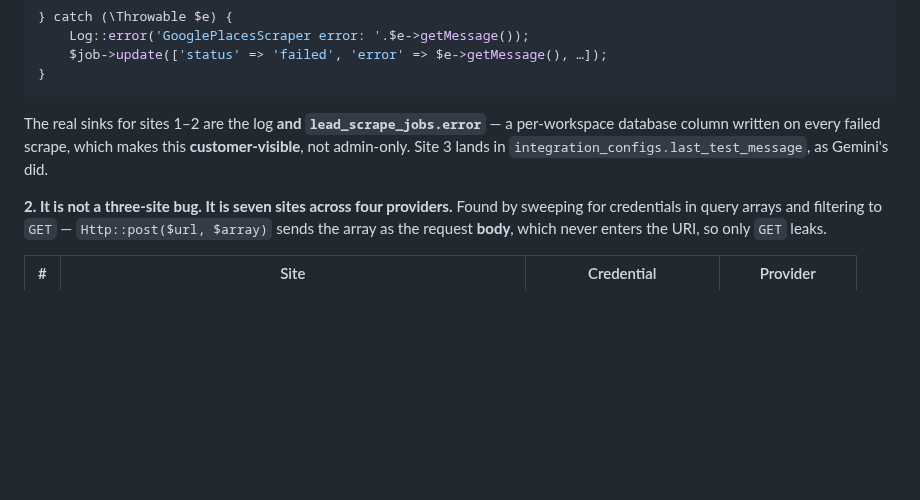
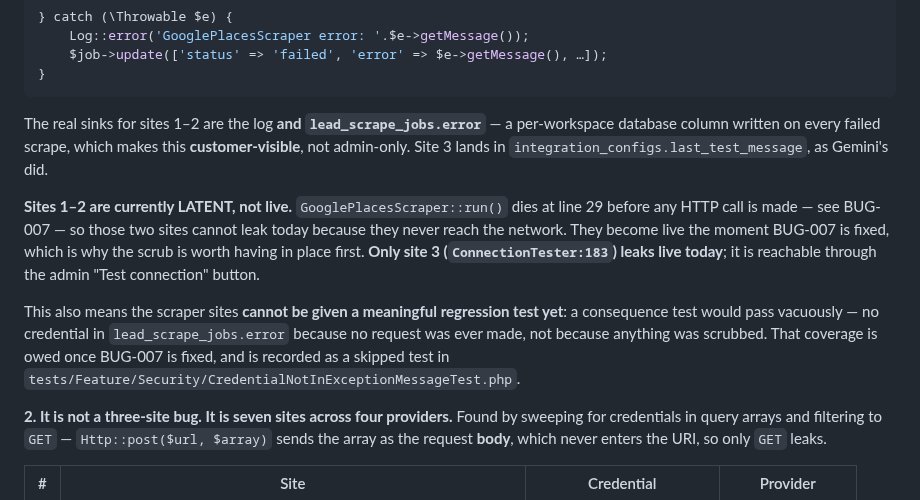
Before and after one commit to honeygarg389/Automation_Xpert, a Markdown page: docs/found-bugs.md, the part around one of its changes. Rendered like a GitHub page; blank space fills up the shorter version.

```diff
--- a/docs/found-bugs.md
+++ b/docs/found-bugs.md
@@ -325,6 +325,18 @@ The real sinks for sites 1–2 are the log **and `lead_scrape_jobs.error`** —
 database column written on every failed scrape, which makes this **customer-visible**, not
 admin-only. Site 3 lands in `integration_configs.last_test_message`, as Gemini's did.
 
+**Sites 1–2 are currently LATENT, not live.** `GooglePlacesScraper::run()` dies at line 29
+before any HTTP call is made — see BUG-007 — so those two sites cannot leak today because
+they never reach the network. They become live the moment BUG-007 is fixed, which is why the
+scrub is worth having in place first. **Only site 3 (`ConnectionTester:183`) leaks live
+today**; it is reachable through the admin "Test connection" button.
+
+This also means the scraper sites **cannot be given a meaningful regression test yet**: a
+consequence test would pass vacuously — no credential in `lead_scrape_jobs.error` because no
+request was ever made, not because anything was scrubbed. That coverage is owed once BUG-007
+is fixed, and is recorded as a skipped test in
+`tests/Feature/Security/CredentialNotInExceptionMessageTest.php`.
+
 **2. It is not a three-site bug. It is seven sites across four providers.** Found by sweeping
 for credentials in query arrays and filtering to `GET` — `Http::post($url, $array)` sends the
 array as the request **body**, which never enters the URI, so only `GET` leaks.
```
Also changed, not shown: other parts of docs/found-bugs.md (+54 -0 lines).
